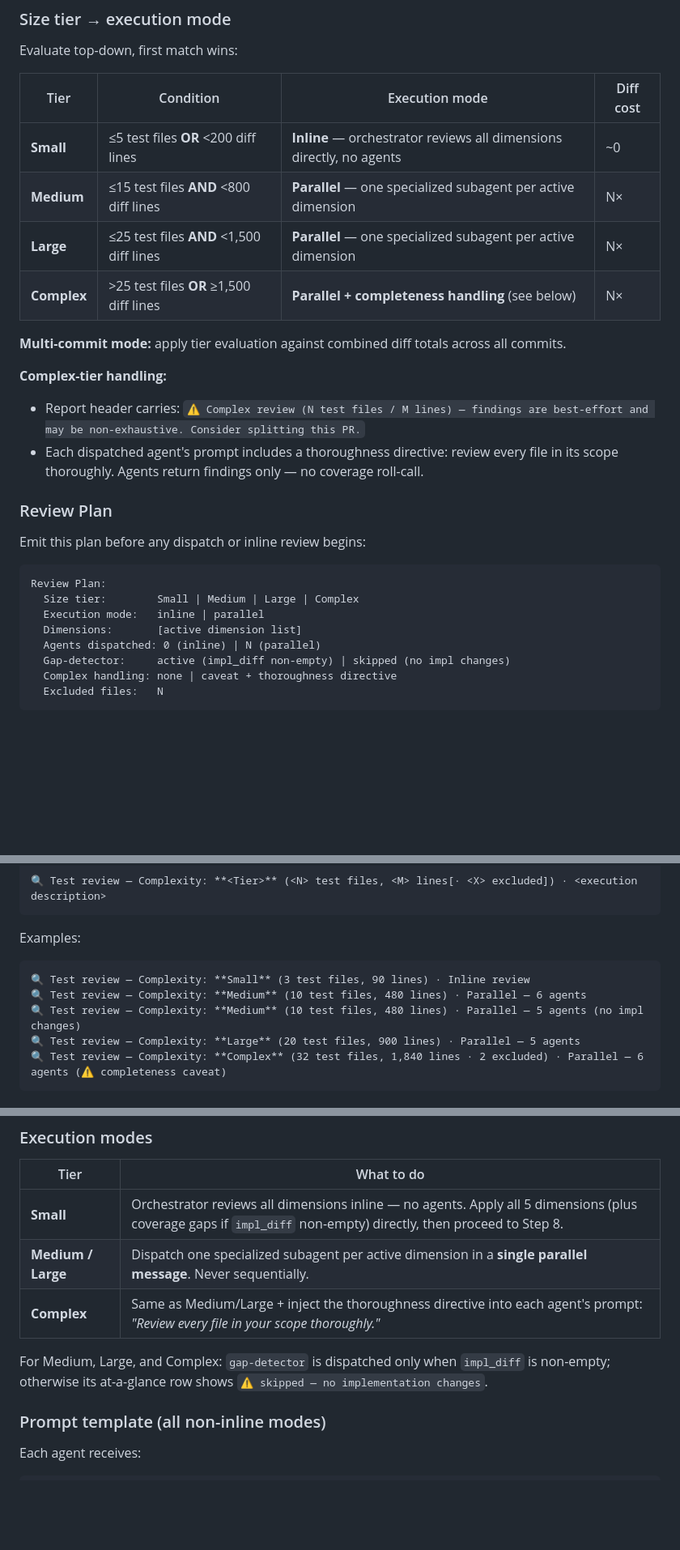
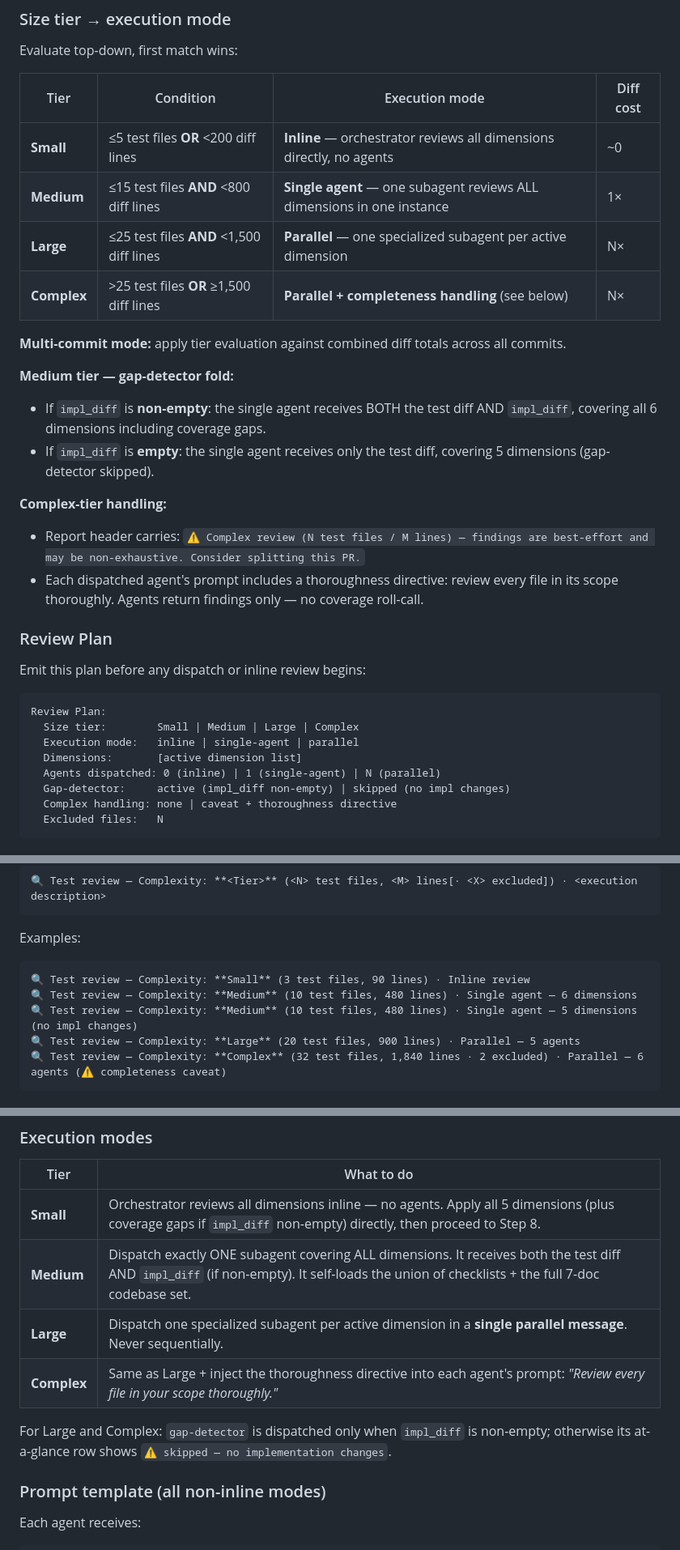
Before and after one commit to flaviosv/ai-coding-tooling, a Markdown page: skills/tests-code-review/SKILL.md, 3 parts joined by grey strips. Shown at 81% size. Rendered like a GitHub page; blank space fills up the shorter version.

Commit message:
fix(tests-code-review): restore medium-tier single-agent mode
Commit 9c4b6a4 silently merged the Medium tier into Large's
N-agents-per-dimension parallel path while making an unrelated gh CLI
change. This restores Medium = single subagent reviewing all active
dimensions in one pass (including the impl_diff/gap-detector fold),
matching the TCR-TOKEN design's originally implemented behavior
(a949414) and the primary token-efficiency win it was meant to
provide for the common case.

````diff
--- a/skills/tests-code-review/SKILL.md
+++ b/skills/tests-code-review/SKILL.md
@@ -245,11 +245,15 @@ Evaluate top-down, first match wins:
 | Tier | Condition | Execution mode | Diff cost |
 |------|-----------|----------------|-----------|
 | **Small** | ≤5 test files **OR** <200 diff lines | **Inline** — orchestrator reviews all dimensions directly, no agents | ~0 |
-| **Medium** | ≤15 test files **AND** <800 diff lines | **Parallel** — one specialized subagent per active dimension | N× |
+| **Medium** | ≤15 test files **AND** <800 diff lines | **Single agent** — one subagent reviews ALL dimensions in one instance | 1× |
 | **Large** | ≤25 test files **AND** <1,500 diff lines | **Parallel** — one specialized subagent per active dimension | N× |
 | **Complex** | >25 test files **OR** ≥1,500 diff lines | **Parallel + completeness handling** (see below) | N× |
 
 **Multi-commit mode:** apply tier evaluation against combined diff totals across all commits.
+
+**Medium tier — gap-detector fold:**
+- If `impl_diff` is **non-empty**: the single agent receives BOTH the test diff AND `impl_diff`, covering all 6 dimensions including coverage gaps.
+- If `impl_diff` is **empty**: the single agent receives only the test diff, covering 5 dimensions (gap-detector skipped).
 
 **Complex-tier handling:**
 - Report header carries: `⚠️ Complex review (N test files / M lines) — findings are best-effort and may be non-exhaustive. Consider splitting this PR.`
@@ -262,9 +266,9 @@ Emit this plan before any dispatch or inline review begins:
 ```
 Review Plan:
   Size tier:        Small | Medium | Large | Complex
-  Execution mode:   inline | parallel
+  Execution mode:   inline | single-agent | parallel
   Dimensions:       [active dimension list]
-  Agents dispatched: 0 (inline) | N (parallel)
+  Agents dispatched: 0 (inline) | 1 (single-agent) | N (parallel)
   Gap-detector:     active (impl_diff non-empty) | skipped (no impl changes)
   Complex handling: none | caveat + thoroughness directive
   Excluded files:   N
@@ -281,8 +285,8 @@ Immediately after the assessment, print this one-line banner to the user **befor
 Examples:
 ```
 🔍 Test review — Complexity: **Small** (3 test files, 90 lines) · Inline review
-🔍 Test review — Complexity: **Medium** (10 test files, 480 lines) · Parallel — 6 agents
-🔍 Test review — Complexity: **Medium** (10 test files, 480 lines) · Parallel — 5 agents (no impl changes)
+🔍 Test review — Complexity: **Medium** (10 test files, 480 lines) · Single agent — 6 dimensions
+🔍 Test review — Complexity: **Medium** (10 test files, 480 lines) · Single agent — 5 dimensions (no impl changes)
 🔍 Test review — Complexity: **Large** (20 test files, 900 lines) · Parallel — 5 agents
 🔍 Test review — Complexity: **Complex** (32 test files, 1,840 lines · 2 excluded) · Parallel — 6 agents (⚠️ completeness caveat)
 ```
@@ -302,10 +306,11 @@ Execute per the size tier determined in Step 5.
 | Tier | What to do |
 |------|------------|
 | **Small** | Orchestrator reviews all dimensions inline — no agents. Apply all 5 dimensions (plus coverage gaps if `impl_diff` non-empty) directly, then proceed to Step 8. |
-| **Medium / Large** | Dispatch one specialized subagent per active dimension in a **single parallel message**. Never sequentially. |
-| **Complex** | Same as Medium/Large + inject the thoroughness directive into each agent's prompt: *"Review every file in your scope thoroughly."* |
+| **Medium** | Dispatch exactly ONE subagent covering ALL dimensions. It receives both the test diff AND `impl_diff` (if non-empty). It self-loads the union of checklists + the full 7-doc codebase set. |
+| **Large** | Dispatch one specialized subagent per active dimension in a **single parallel message**. Never sequentially. |
+| **Complex** | Same as Large + inject the thoroughness directive into each agent's prompt: *"Review every file in your scope thoroughly."* |
 
-For Medium, Large, and Complex: `gap-detector` is dispatched only when `impl_diff` is non-empty; otherwise its at-a-glance row shows `⚠️ skipped — no implementation changes`.
+For Large and Complex: `gap-detector` is dispatched only when `impl_diff` is non-empty; otherwise its at-a-glance row shows `⚠️ skipped — no implementation changes`.
 
 ### Prompt template (all non-inline modes)
 
````
Also changed, not shown: other parts of skills/tests-code-review/SKILL.md (+3 -3 lines).
